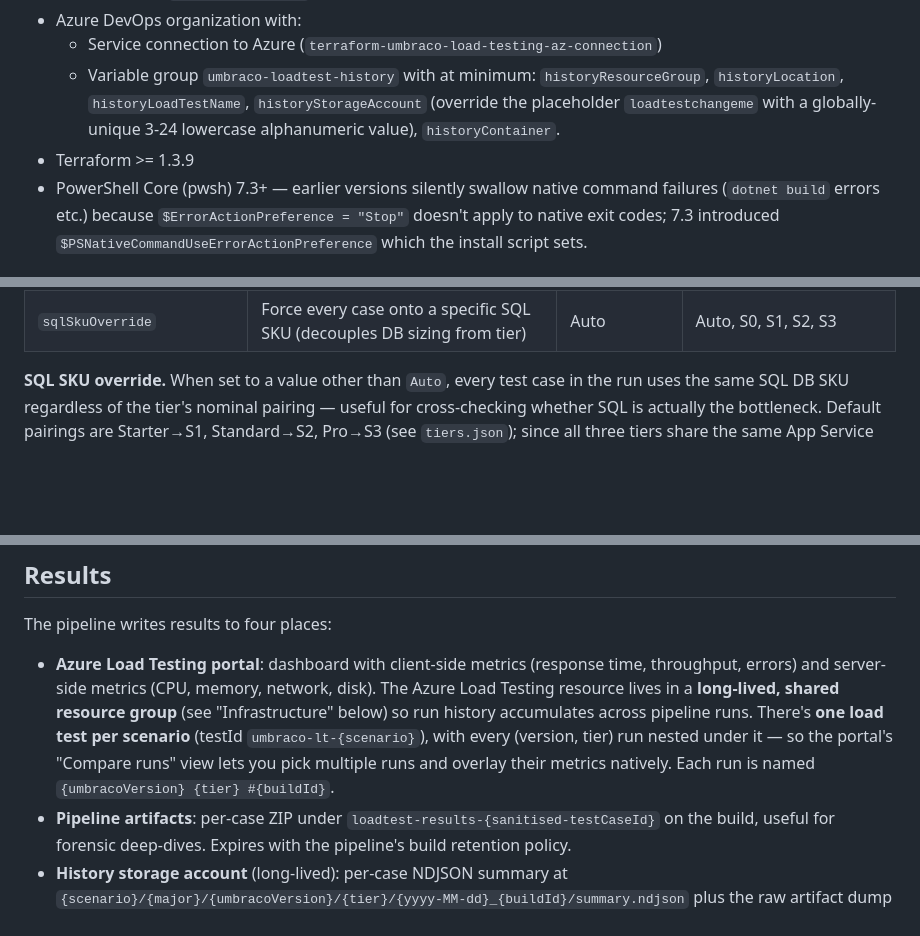
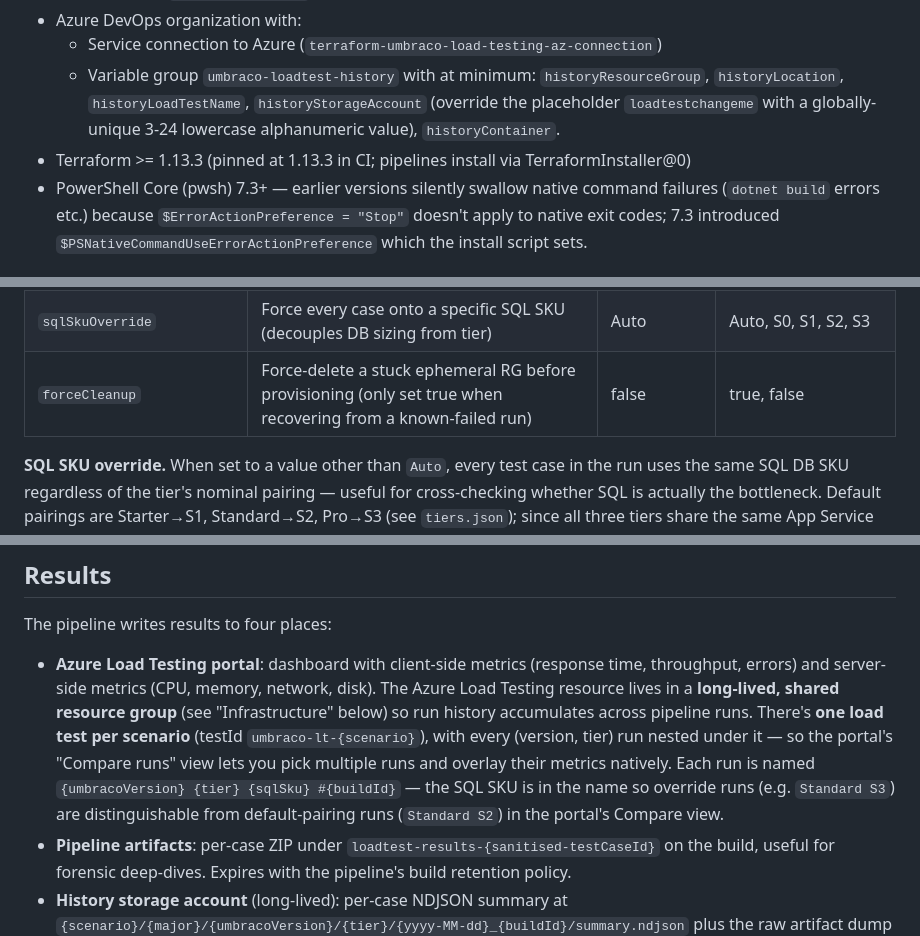
Before and after one commit to umbraco/Umbraco.Testing.Cms.Load, a Markdown page: README.md, 3 parts joined by grey strips. Rendered like a GitHub page; blank space fills up the shorter version.

```diff
--- a/README.md
+++ b/README.md
@@ -39,7 +39,7 @@ Cases on the same tier in one run share an App Service Plan; cases on different
 - Azure DevOps organization with:
   - Service connection to Azure (`terraform-umbraco-load-testing-az-connection`)
   - Variable group `umbraco-loadtest-history` with at minimum: `historyResourceGroup`, `historyLocation`, `historyLoadTestName`, `historyStorageAccount` (override the placeholder `loadtestchangeme` with a globally-unique 3-24 lowercase alphanumeric value), `historyContainer`.
-- Terraform >= 1.3.9
+- Terraform >= 1.13.3 (pinned at 1.13.3 in CI; pipelines install via TerraformInstaller@0)
 - PowerShell Core (pwsh) 7.3+ — earlier versions silently swallow native command failures (`dotnet build` errors etc.) because `$ErrorActionPreference = "Stop"` doesn't apply to native exit codes; 7.3 introduced `$PSNativeCommandUseErrorActionPreference` which the install script sets.
 
 ## First-time setup
@@ -187,6 +187,7 @@ A run for a major whose `Umbraco.Cms.TestDataSeeder` slot is still `$null` in th
 | `skipLoadTests` | Skip load tests (infra-only run) | false | true, false |
 | `validationTimeoutMinutes` | How long resources stay alive after tests | 60 | 15, 30, 60, 120, 240 |
 | `sqlSkuOverride` | Force every case onto a specific SQL SKU (decouples DB sizing from tier) | Auto | Auto, S0, S1, S2, S3 |
+| `forceCleanup` | Force-delete a stuck ephemeral RG before provisioning (only set true when recovering from a known-failed run) | false | true, false |
 
 **SQL SKU override.** When set to a value other than `Auto`, every test case in the run uses the same SQL DB SKU regardless of the tier's nominal pairing — useful for cross-checking whether SQL is actually the bottleneck. Default pairings are Starter→S1, Standard→S2, Pro→S3 (see `tiers.json`); since all three tiers share the same App Service SKU today, the override is mainly for "is the app saturating before SQL does?" experiments. The `sql_max_size_gb` cap stays at the tier default (5/10/20 GB) — manually edit `tiers.json` if a larger cap is needed alongside an SKU bump.
 
@@ -372,7 +373,7 @@ Set `coldStart: true` to skip the warmup. The load test then hits a freshly-star
 
 The pipeline writes results to four places:
 
-- **Azure Load Testing portal**: dashboard with client-side metrics (response time, throughput, errors) and server-side metrics (CPU, memory, network, disk). The Azure Load Testing resource lives in a **long-lived, shared resource group** (see "Infrastructure" below) so run history accumulates across pipeline runs. There's **one load test per scenario** (testId `umbraco-lt-{scenario}`), with every (version, tier) run nested under it — so the portal's "Compare runs" view lets you pick multiple runs and overlay their metrics natively. Each run is named `{umbracoVersion} {tier} #{buildId}`.
+- **Azure Load Testing portal**: dashboard with client-side metrics (response time, throughput, errors) and server-side metrics (CPU, memory, network, disk). The Azure Load Testing resource lives in a **long-lived, shared resource group** (see "Infrastructure" below) so run history accumulates across pipeline runs. There's **one load test per scenario** (testId `umbraco-lt-{scenario}`), with every (version, tier) run nested under it — so the portal's "Compare runs" view lets you pick multiple runs and overlay their metrics natively. Each run is named `{umbracoVersion} {tier} {sqlSku} #{buildId}` — the SQL SKU is in the name so override runs (e.g. `Standard S3`) are distinguishable from default-pairing runs (`Standard S2`) in the portal's Compare view.
 - **Pipeline artifacts**: per-case ZIP under `loadtest-results-{sanitised-testCaseId}` on the build, useful for forensic deep-dives. Expires with the pipeline's build retention policy.
 - **History storage account** (long-lived): per-case NDJSON summary at `{scenario}/{major}/{umbracoVersion}/{tier}/{yyyy-MM-dd}_{buildId}/summary.ndjson` plus the raw artifact dump under `raw/`. Scenario is top-level because it defines what's *comparable* — different scenarios hit different endpoints / seed different data, so their numbers can't be compared directly. Within a scenario, prefix-listing maps to the natural pivots: `Default/17/` trends a major, `Default/17/17.0.0/` is all tiers in one build, `Default/17/*/Starter/` sweeps versions on one tier. Each row carries the full run metadata (commit, version, tier, scenario, SKUs, seeder preset, user count), so cross-run queries don't need joins.
 - **Log Analytics workspace** (long-lived): the same NDJSON rows mirrored into the `LoadTestSummary_CL` custom table for KQL querying. The Workbook (see "Dashboard" below) reads from here. Blob storage remains source of truth — Log Analytics is a queryable mirror.
```
Also changed, not shown: other parts of README.md (+13 -8 lines).
